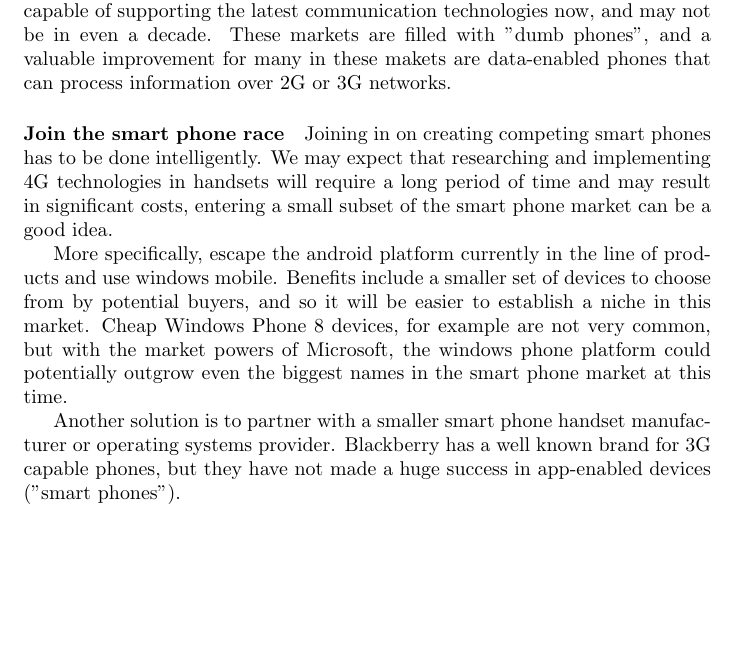
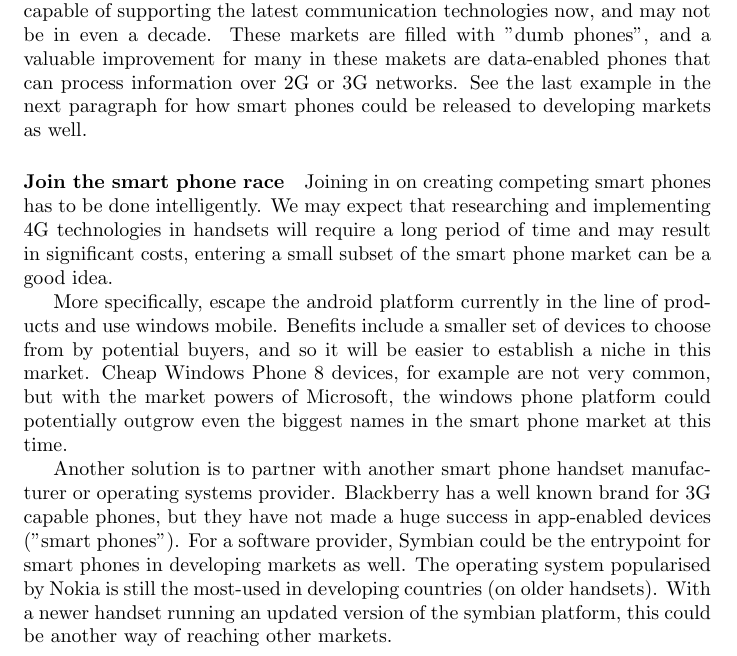
Before and after one commit to serkanseven/BTS-CW, a LaTeX document (Coursework.tex): part of page 2 of 2, cut so that both start at the same text, the shorter picture padded with empty space. Compiled offline with pdfLaTeX.

Commit message:
compiled

```diff
--- a/Coursework.tex
+++ b/Coursework.tex
@@ -38,7 +38,7 @@ In some way or another the company need to change their presence in the market f
 \paragraph{Re-target the market} % (fold)
 \label{par:Re-target the market}
 One idea that comes to mind is that even though the western market, with a high GDP per capita sees a great demand for even faster over-the-air data transfer speeds and good looking tablet devices, the largest parts of the world (citation) are developing countries where even apps are seen as uneccesary and irrelevant. The infrastructure may not even be capable of supporting the latest communication technologies now, and may not be in even a decade.
-These markets are filled with "dumb phones", and a valuable improvement for many in these makets are data-enabled phones that can process information over 2G or 3G networks.
+These markets are filled with "dumb phones", and a valuable improvement for many in these makets are data-enabled phones that can process information over 2G or 3G networks. See the last example in the next paragraph for how smart phones could be released to developing markets as well.
 % paragraph Re-target the market (end)
 
 \paragraph{Join the smart phone race} % (fold)
@@ -47,7 +47,7 @@ Joining in on creating competing smart phones has to be done intelligently. We m
 
 More specifically, escape the android platform currently in the line of products and use windows mobile. Benefits include a smaller set of devices to choose from by potential buyers, and so it will be easier to establish a niche in this market. Cheap Windows Phone 8 devices, for example are not very common, but with the market powers of Microsoft, the windows phone platform could potentially outgrow even the biggest names in the smart phone market at this time.
 
-Another solution is to partner with a smaller smart phone handset manufacturer or operating systems provider. Blackberry has a well known brand for 3G capable phones, but they have not made a huge success in app-enabled devices ("smart phones").
+Another solution is to partner with another smart phone handset manufacturer or operating systems provider. Blackberry has a well known brand for 3G capable phones, but they have not made a huge success in app-enabled devices ("smart phones"). For a software provider, Symbian could be the entrypoint for smart phones in developing markets as well. The operating system popularised by Nokia is still the most-used in developing countries (on older handsets). With a newer handset running an updated version of the symbian platform, this could be another way of reaching other markets.
 
 % paragraph Join the smart phone race (end)
 
```
Also changed, not shown: Coursework.pdf, 1 other file.
